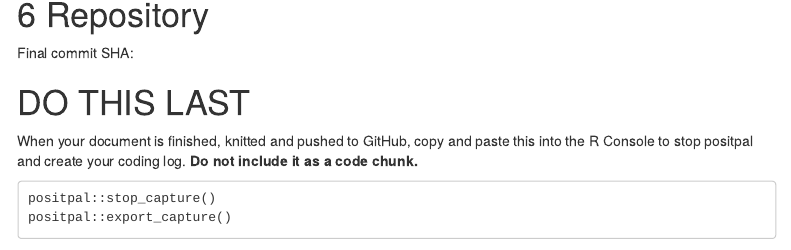
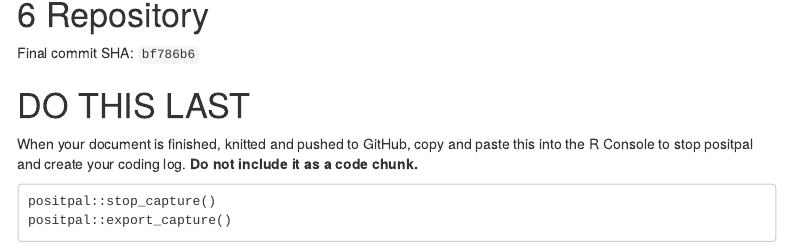
Before and after one commit to teahope20/BIOL343, an R Markdown document (Group_6_CC2.Rmd): the page in a window 1100 px wide, from 1760 px down. Rendered offline with R 4.5, knitr and Pandoc, with nearby package versions; menus at the side of the page are left out.

Commit message:
Add final commit SHA to report

```diff
--- a/Group_6_CC2.Rmd
+++ b/Group_6_CC2.Rmd
@@ -155,7 +155,8 @@ Source: [Wikispecies:free species directory] (https://species.wikimedia.org/wiki
 1. Make sure the repository contains the `.Rmd`, `data/A1_Data_Excel.csv`, `images/` with your photo, and the knitted `.html`, and that everything is **committed and pushed**.
 1. Paste the **SHA** of your final commit (Chapter 6, *Timeline*; the 7-character code shown beside each commit on GitHub) below, formatted as in-line code with back-ticks. -->
 
-Final commit SHA:
+Final commit SHA: `bf786b6`
+
 
 # DO THIS LAST {-}
 
```
Also changed, not shown: 1 other file.
